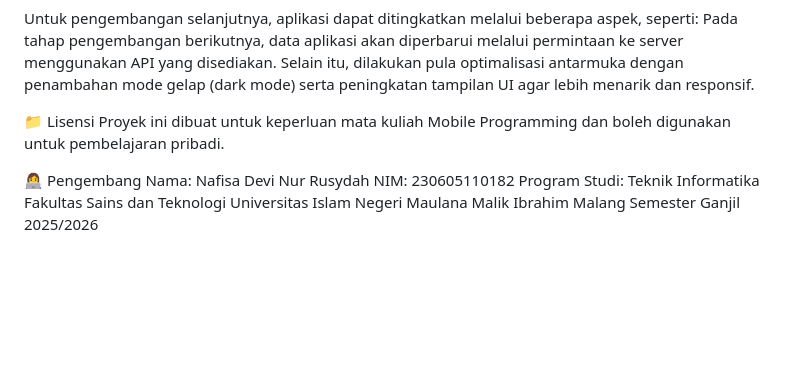
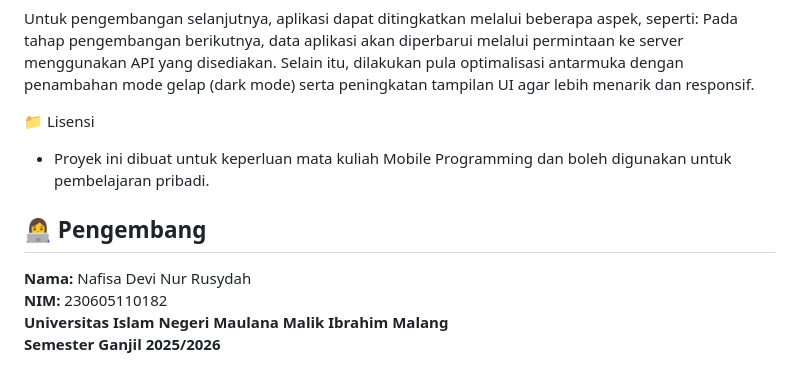
Before and after one commit to Nafisadevi24/utsm, a Markdown page: README.md, the part around the change. Drawn GitHub-style; blank space fills up the shorter version.

```diff
--- a/README.md
+++ b/README.md
@@ -64,12 +64,10 @@ Untuk pengembangan selanjutnya, aplikasi dapat ditingkatkan melalui beberapa asp
 seperti: Pada tahap pengembangan berikutnya, data aplikasi akan diperbarui melalui permintaan ke server menggunakan API yang disediakan. Selain itu, dilakukan pula optimalisasi antarmuka dengan penambahan mode gelap (dark mode) serta peningkatan tampilan UI agar lebih menarik dan responsif.
 
 📁 Lisensi
-Proyek ini dibuat untuk keperluan mata kuliah Mobile Programming dan boleh digunakan untuk pembelajaran pribadi.
+- Proyek ini dibuat untuk keperluan mata kuliah Mobile Programming dan boleh digunakan untuk pembelajaran pribadi.
 
-👩‍💻 Pengembang
-Nama: Nafisa Devi Nur Rusydah
-NIM: 230605110182
-Program Studi: Teknik Informatika
-Fakultas Sains dan Teknologi
-Universitas Islam Negeri Maulana Malik Ibrahim Malang
-Semester Ganjil 2025/2026
+## 👩‍💻 Pengembang
+**Nama:** Nafisa Devi Nur Rusydah
+**NIM:** 230605110182
+**Universitas Islam Negeri Maulana Malik Ibrahim Malang**
+**Semester Ganjil 2025/2026**
```
